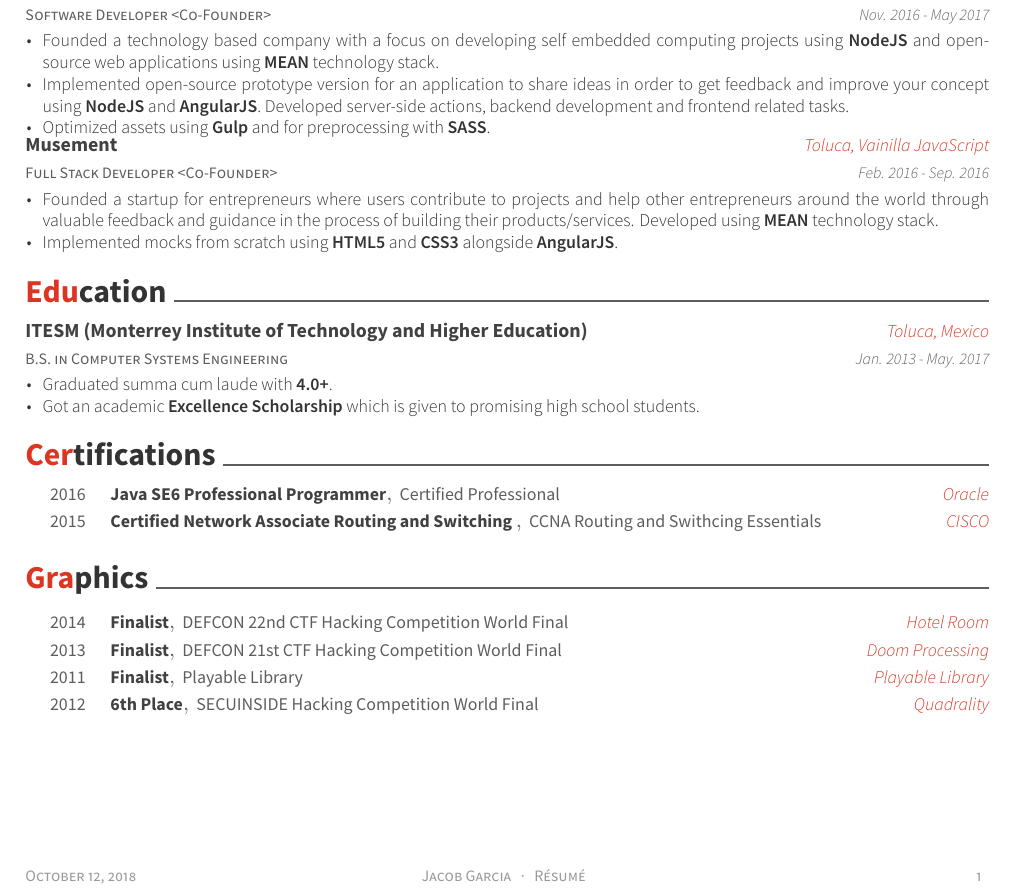
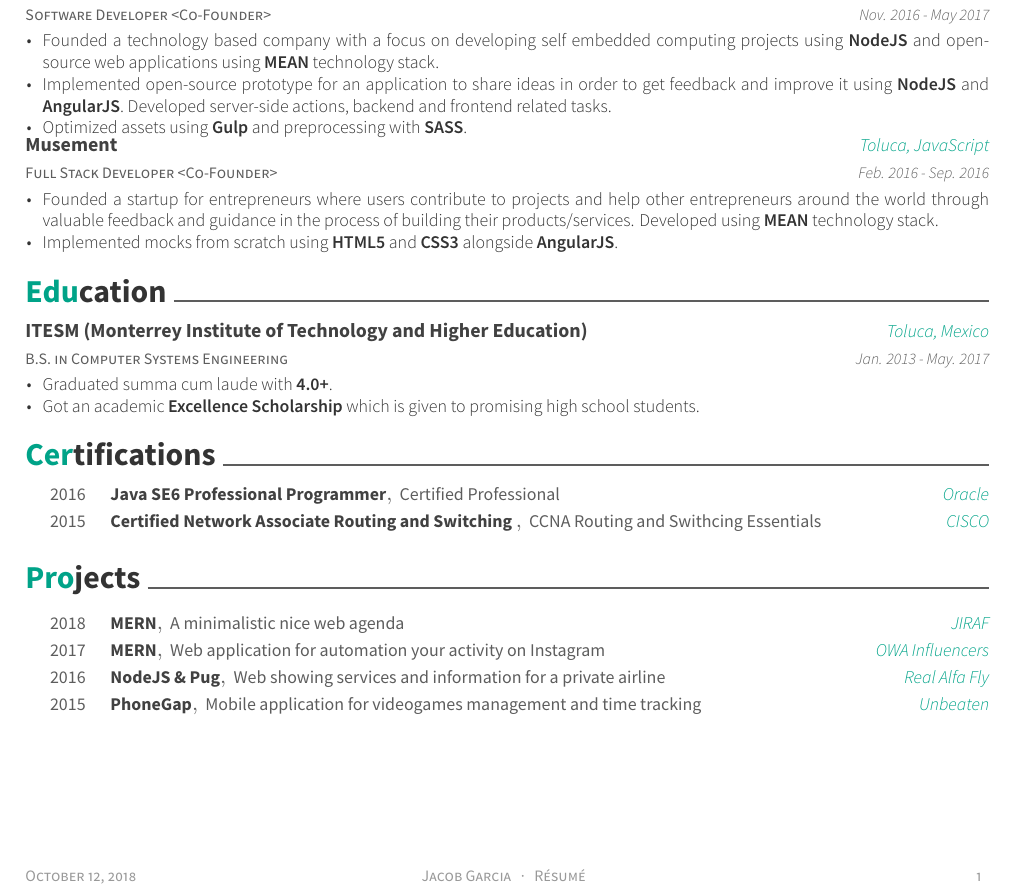
Before and after one commit to jacobgarcia/cv-latex, a LaTeX CV (resume.tex, which reads awesome-cv.cls, resume/experience.tex, resume/honors.tex): part of the page, cut so that both start at the same text. Compiled offline with XeLaTeX.

Commit message:
Awesome CV version completed

```diff
--- a/awesome-cv.cls
+++ b/awesome-cv.cls
@@ -149,7 +149,8 @@
 \definecolor{awesome-orange}{HTML}{FF6138}
 \definecolor{awesome-nephritis}{HTML}{27AE60}
 \definecolor{awesome-concrete}{HTML}{95A5A6}
-\definecolor{awesome-darknight}{HTML}{131A28}
+\definecolor{awesome-darknight}{HTML}{99BD50}
+\definecolor{awesome-blue}{HTML}{739AC5}
 \colorlet{awesome}{awesome-red}
 
 % Awesome section color
--- a/resume.tex
+++ b/resume.tex
@@ -31,7 +31,7 @@
 %                 awesome-nephritis, awesome-concrete, awesome-darknight
 %% Color for highlight
 % Define your custom color if you don't like awesome colors
-\colorlet{awesome}{awesome-red}
+\colorlet{awesome}{awesome-emerald}
 %\definecolor{awesome}{HTML}{CA63A8}
 %% Colors for text
 %\definecolor{darktext}{HTML}{414141}
--- a/resume/experience.tex
+++ b/resume/experience.tex
@@ -36,14 +36,14 @@
     {
       \begin{cvitems}
         \item {Founded a technology based company with a focus on developing self embedded computing projects using \textbf{NodeJS} and open-source web applications using \textbf{MEAN} technology stack. }
-        \item {Implemented open-source prototype version for an application to share ideas in order to get feedback and improve your concept using \textbf{NodeJS} and \textbf{AngularJS}. Developed server-side actions, backend development and frontend related tasks. }
-        \item {Optimized assets using \textbf{Gulp} and for preprocessing with \textbf{SASS}. }
+        \item {Implemented open-source prototype for an application to share ideas in order to get feedback and improve it using \textbf{NodeJS} and \textbf{AngularJS}. Developed server-side actions, backend  and frontend related tasks. }
+        \item {Optimized assets using \textbf{Gulp} and preprocessing with \textbf{SASS}. }
       \end{cvitems}
     }
   \cventry
     {Full Stack Developer <Co-Founder>}
     {Musement}
-    {Toluca, Vainilla JavaScript}
+    {Toluca, JavaScript}
     {Feb. 2016 - Sep. 2016}
     {
       \begin{cvitems}
--- a/resume/honors.tex
+++ b/resume/honors.tex
@@ -1,23 +1,23 @@
-\cvsection{Graphics}
+\cvsection{Projects}
 \begin{cvhonors}
   \cvhonor
-    {Finalist}
-    {DEFCON 22nd CTF Hacking Competition World Final}
-    {Hotel Room}
-    {2014}
+    {MERN}
+    {A minimalistic nice web agenda}
+    {JIRAF}
+    {2018}
   \cvhonor
-    {Finalist}
-    {DEFCON 21st CTF Hacking Competition World Final}
-    {Doom Processing}
-    {2013}
+    {MERN}
+    {Web application for automation your activity on Instagram}
+    {OWA Influencers}
+    {2017}
   \cvhonor
-    {Finalist}
-    {Playable Library}
-    {Playable Library}
-    {2011}
+    {NodeJS \& Pug}
+    {Web showing services and information for a private airline}
+    {Real Alfa Fly}
+    {2016}
   \cvhonor
-    {6th Place}
-    {SECUINSIDE Hacking Competition World Final}
-    {Quadrality}
-    {2012}
+    {PhoneGap}
+    {Mobile application for videogames management and time tracking}
+    {Unbeaten}
+    {2015}
 \end{cvhonors}
```
